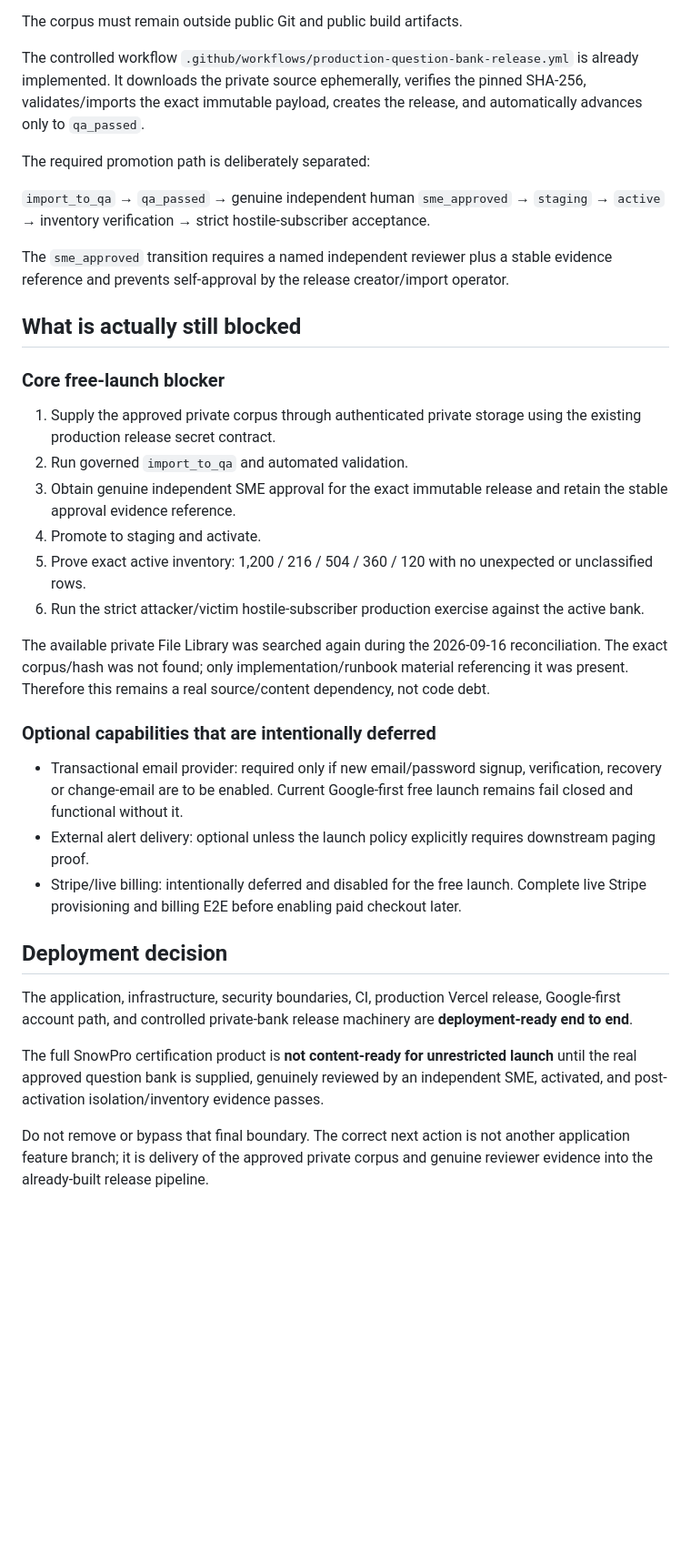
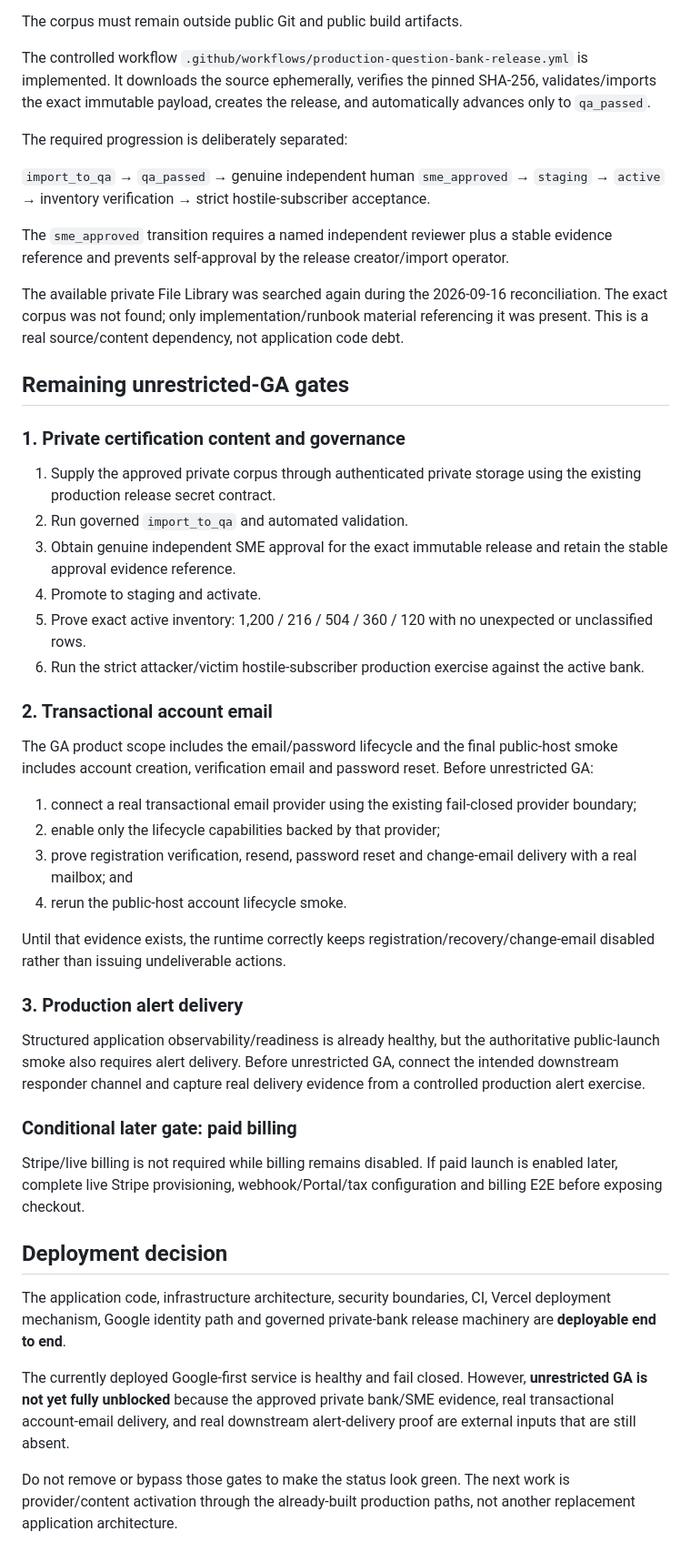
Before and after one commit to rrahul0904/snowflake-brain, a Markdown page: docs/FINAL_PRODUCTION_LAUNCH_STATUS.md, the part around one of its changes. Shown at 91% size. GitHub-like rendering; blank space fills up the shorter version.

Commit message:
docs: preserve unrestricted GA provider gates

```diff
--- a/docs/FINAL_PRODUCTION_LAUNCH_STATUS.md
+++ b/docs/FINAL_PRODUCTION_LAUNCH_STATUS.md
@@ -82,17 +90,19 @@ Approved corpus expected by the controlled release pipeline:
 
 The corpus must remain outside public Git and public build artifacts.
 
-The controlled workflow `.github/workflows/production-question-bank-release.yml` is already implemented. It downloads the private source ephemerally, verifies the pinned SHA-256, validates/imports the exact immutable payload, creates the release, and automatically advances only to `qa_passed`.
+The controlled workflow `.github/workflows/production-question-bank-release.yml` is implemented. It downloads the source ephemerally, verifies the pinned SHA-256, validates/imports the exact immutable payload, creates the release, and automatically advances only to `qa_passed`.
 
-The required promotion path is deliberately separated:
+The required progression is deliberately separated:
 
 `import_to_qa` → `qa_passed` → genuine independent human `sme_approved` → `staging` → `active` → inventory verification → strict hostile-subscriber acceptance.
 
 The `sme_approved` transition requires a named independent reviewer plus a stable evidence reference and prevents self-approval by the release creator/import operator.
 
-## What is actually still blocked
+The available private File Library was searched again during the 2026-09-16 reconciliation. The exact corpus was not found; only implementation/runbook material referencing it was present. This is a real source/content dependency, not application code debt.
 
-### Core free-launch blocker
+## Remaining unrestricted-GA gates
+
+### 1. Private certification content and governance
 
 1. Supply the approved private corpus through authenticated private storage using the existing production release secret contract.
 2. Run governed `import_to_qa` and automated validation.
@@ -101,18 +111,29 @@ The `sme_approved` transition requires a named independent reviewer plus a stabl
 5. Prove exact active inventory: 1,200 / 216 / 504 / 360 / 120 with no unexpected or unclassified rows.
 6. Run the strict attacker/victim hostile-subscriber production exercise against the active bank.
 
-The available private File Library was searched again during the 2026-09-16 reconciliation. The exact corpus/hash was not found; only implementation/runbook material referencing it was present. Therefore this remains a real source/content dependency, not code debt.
+### 2. Transactional account email
 
-### Optional capabilities that are intentionally deferred
+The GA product scope includes the email/password lifecycle and the final public-host smoke includes account creation, verification email and password reset. Before unrestricted GA:
 
-- Transactional email provider: required only if new email/password signup, verification, recovery or change-email are to be enabled. Current Google-first free launch remains fail closed and functional without it.
-- External alert delivery: optional unless the launch policy explicitly requires downstream paging proof.
-- Stripe/live billing: intentionally deferred and disabled for the free launch. Complete live Stripe provisioning and billing E2E before enabling paid checkout later.
+1. connect a real transactional email provider using the existing fail-closed provider boundary;
+2. enable only the lifecycle capabilities backed by that provider;
+3. prove registration verification, resend, password reset and change-email delivery with a real mailbox; and
+4. rerun the public-host account lifecycle smoke.
+
+Until that evidence exists, the runtime correctly keeps registration/recovery/change-email disabled rather than issuing undeliverable actions.
+
+### 3. Production alert delivery
+
+Structured application observability/readiness is already healthy, but the authoritative public-launch smoke also requires alert delivery. Before unrestricted GA, connect the intended downstream responder channel and capture real delivery evidence from a controlled production alert exercise.
+
+### Conditional later gate: paid billing
+
+Stripe/live billing is not required while billing remains disabled. If paid launch is enabled later, complete live Stripe provisioning, webhook/Portal/tax configuration and billing E2E before exposing checkout.
 
 ## Deployment decision
 
-The application, infrastructure, security boundaries, CI, production Vercel release, Google-first account path, and controlled private-bank release machinery are **deployment-ready end to end**.
+The application code, infrastructure architecture, security boundaries, CI, Vercel deployment mechanism, Google identity path and governed private-bank release machinery are **deployable end to end**.
 
-The full SnowPro certification product is **not content-ready for unrestricted launch** until the real approved question bank is supplied, genuinely reviewed by an independent SME, activated, and post-activation isolation/inventory evidence passes.
+The currently deployed Google-first service is healthy and fail closed. However, **unrestricted GA is not yet fully unblocked** because the approved private bank/SME evidence, real transactional account-email delivery, and real downstream alert-delivery proof are external inputs that are still absent.
 
-Do not remove or bypass that final boundary. The correct next action is not another application feature branch; it is delivery of the approved private corpus and genuine reviewer evidence into the already-built release pipeline.
+Do not remove or bypass those gates to make the status look green. The next work is provider/content activation through the already-built production paths, not another replacement application architecture.
```
Also changed, not shown: other parts of docs/FINAL_PRODUCTION_LAUNCH_STATUS.md (+33 -25 lines).
